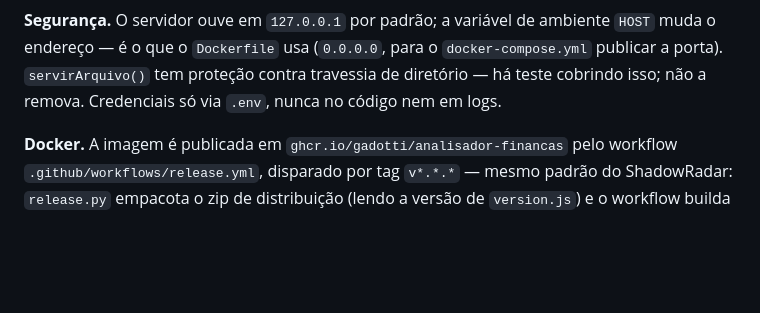
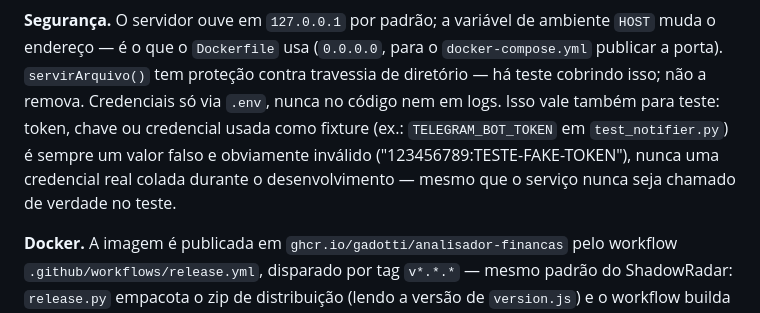
Before and after one commit to Gadotti/analisador-financas, a Markdown page: CLAUDE.md, the part around the change. Drawn GitHub-style; blank space fills up the shorter version.

Commit message:
adicionado checagem de segurança para o claude

```diff
--- a/CLAUDE.md
+++ b/CLAUDE.md
@@ -582,6 +582,10 @@ explicando isso — mantenha esse tratamento.
 muda o endereço — é o que o `Dockerfile` usa (`0.0.0.0`, para o `docker-compose.yml`
 publicar a porta). `servirArquivo()` tem proteção contra travessia de diretório — há teste
 cobrindo isso; não a remova. Credenciais só via `.env`, nunca no código nem em logs.
+Isso vale também para teste: token, chave ou credencial usada como fixture (ex.:
+`TELEGRAM_BOT_TOKEN` em `test_notifier.py`) é sempre um valor falso e obviamente inválido
+("123456789:TESTE-FAKE-TOKEN"), nunca uma credencial real colada durante o
+desenvolvimento — mesmo que o serviço nunca seja chamado de verdade no teste.
 
 **Docker.** A imagem é publicada em `ghcr.io/gadotti/analisador-financas` pelo workflow
 `.github/workflows/release.yml`, disparado por tag `v*.*.*` — mesmo padrão do
```
